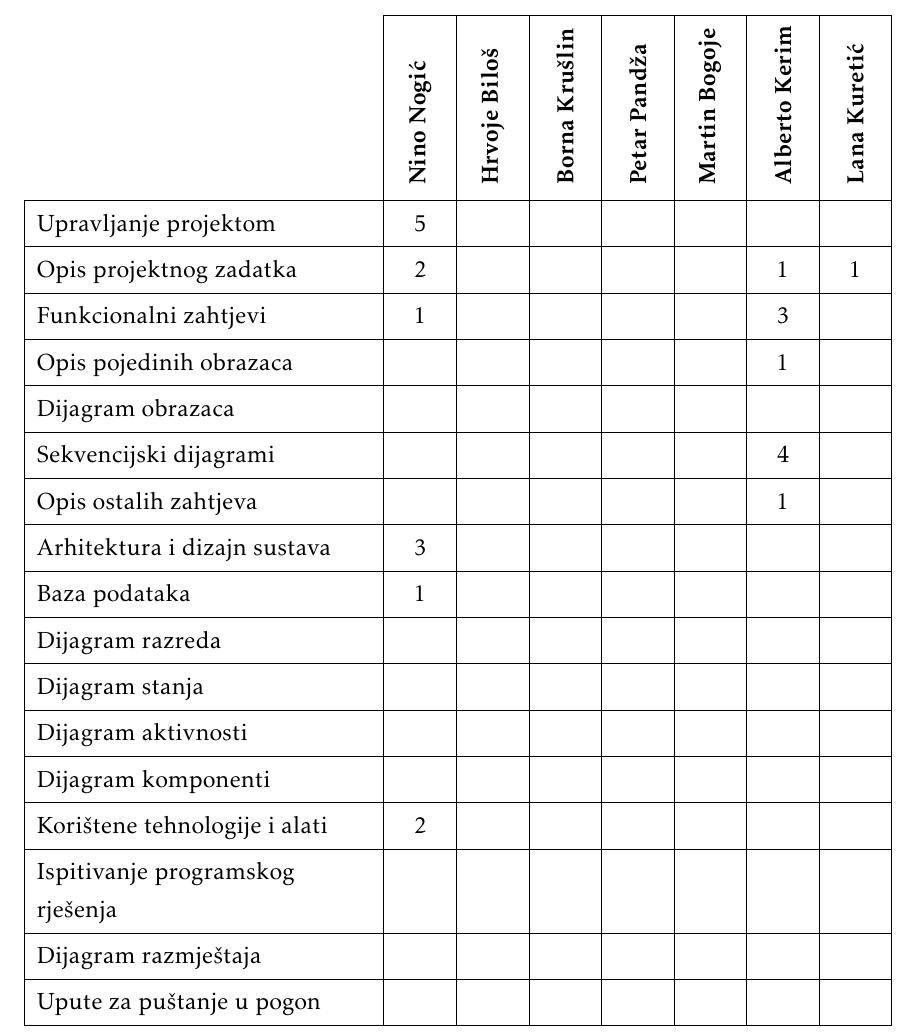
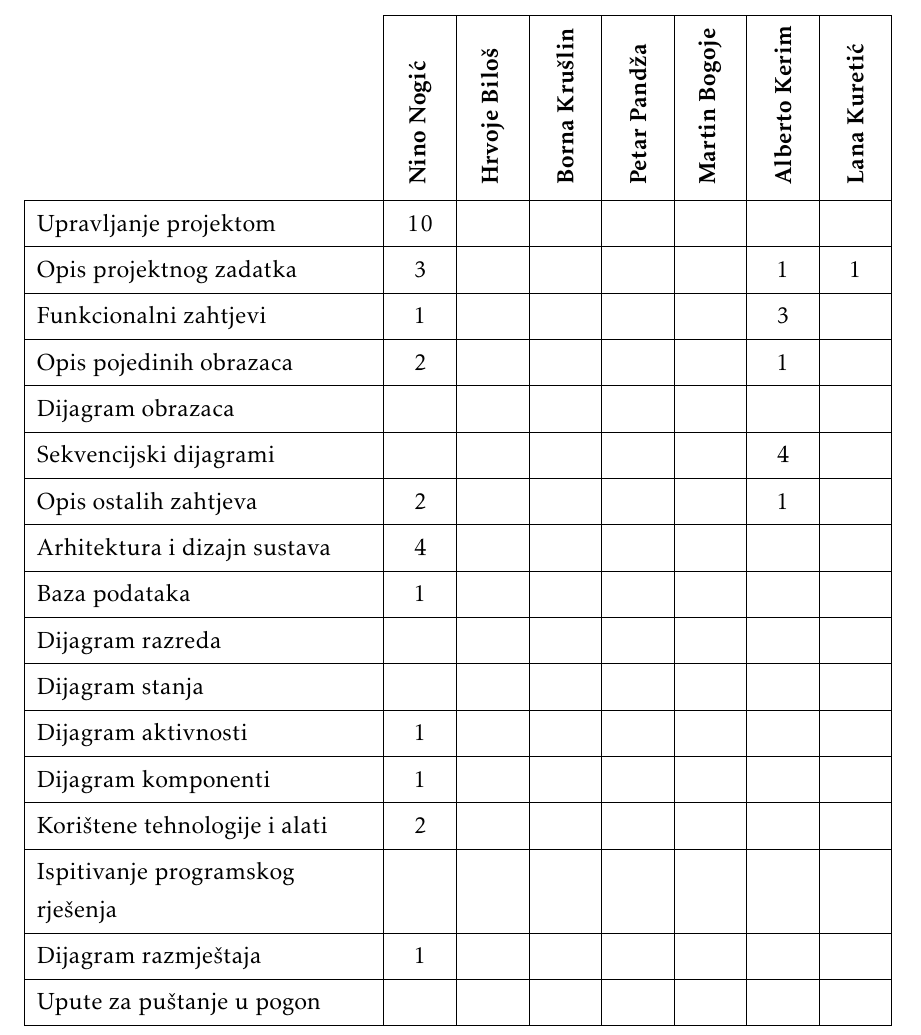
Before and after one commit to nogicn/BalkanLingo, a LaTeX document (Dokumentacija/PROGI_ProjektnaDokumentacija.tex, which reads Dokumentacija/Dodatak.tex): part of page 48 of 50, cut so that both start at the same text. Compiled offline with pdfLaTeX.

Commit message:
Dodaj svoje sate u tablicu aktivnosti

```diff
--- a/Dokumentacija/Dodatak.tex
+++ b/Dokumentacija/Dodatak.tex
@@ -65,24 +65,24 @@
 				}
 
 				\SetCell[c=1]{c}{} & \SetCell[c=1]{c}{\rotatebox{90}{\textbf{Nino Nogić}}} & \SetCell[c=1]{c}{\rotatebox{90}{\textbf{Hrvoje Biloš }}} &	\SetCell[c=1]{c}{\rotatebox{90}{\textbf{Borna Krušlin }}} & \SetCell[c=1]{c}{\rotatebox{90}{\textbf{Petar Pandža }}} &	\SetCell[c=1]{c}{\rotatebox{90}{\textbf{Martin Bogoje }}} & \SetCell[c=1]{c}{\rotatebox{90}{\textbf{Alberto Kerim }}} &	\SetCell[c=1]{c}{\rotatebox{90}{\textbf{Lana Kuretić }}} \\
-				Upravljanje projektom 		& 5 &  &  &  &  &  & \\
-				Opis projektnog zadatka 	& 2 &  &  &  &  & 1 &1 \\
+				Upravljanje projektom 		& 10 &  &  &  &  &  & \\
+				Opis projektnog zadatka 	& 3 &  &  &  &  & 1 &1 \\
 
 				Funkcionalni zahtjevi       & 1 &  &  &  &  & 3 &  \\
-				Opis pojedinih obrazaca 	&  &  &  &  &  & 1 &  \\
+				Opis pojedinih obrazaca 	& 2 &  &  &  &  & 1 &  \\
 				Dijagram obrazaca 			&  &  &  &  &  &  &  \\
 				Sekvencijski dijagrami 		&  &  &  &  &  & 4 &  \\
-				Opis ostalih zahtjeva 		&  &  &  &  &  & 1 &  \\
+				Opis ostalih zahtjeva 		& 2 &  &  &  &  & 1 &  \\
 
-				Arhitektura i dizajn sustava	 & 3 &  &  &  &  &  &  \\
+				Arhitektura i dizajn sustava	 & 4 &  &  &  &  &  &  \\
 				Baza podataka				& 1 &  &  &  &  &  &   \\
 				Dijagram razreda 			&  &  &  &  &  &  &   \\
 				Dijagram stanja				&  &  &  &  &  &  &  \\
-				Dijagram aktivnosti 		&  &  &  &  &  &  &  \\
-				Dijagram komponenti			&  &  &  &  &  &  &  \\
+				Dijagram aktivnosti 		& 1 &  &  &  &  &  &  \\
+				Dijagram komponenti			& 1 &  &  &  &  &  &  \\
 				Korištene tehnologije i alati 		& 2 &  &  &  &  &  &  \\
 				Ispitivanje programskog rješenja 	&  &  &  &  &  &  &  \\
-				Dijagram razmještaja			&  &  &  &  &  &  &  \\
+				Dijagram razmještaja			& 1 &  &  &  &  &  &  \\
 				Upute za puštanje u pogon 		&  &  &  &  &  &  &  \\
 				Dnevnik sastajanja 			& 1 &  &  &  &  &  &  \\
 				Zaključak i budući rad 		&  &  &  &  &  &  &  \\
```
Also changed, not shown: Dokumentacija/PROGI_ProjektnaDokumentacija.pdf.
